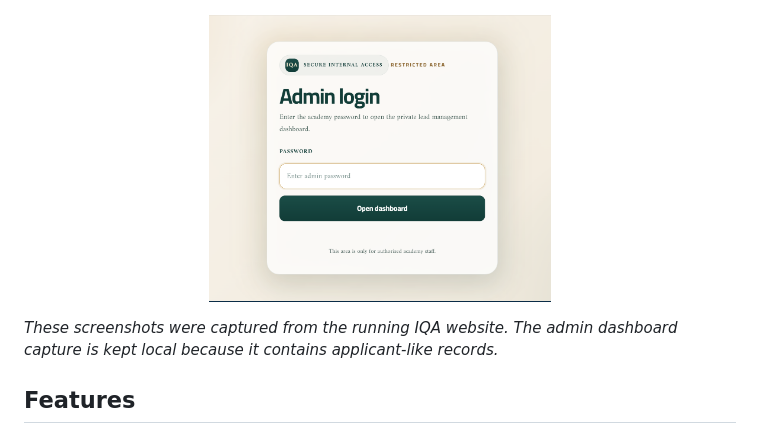
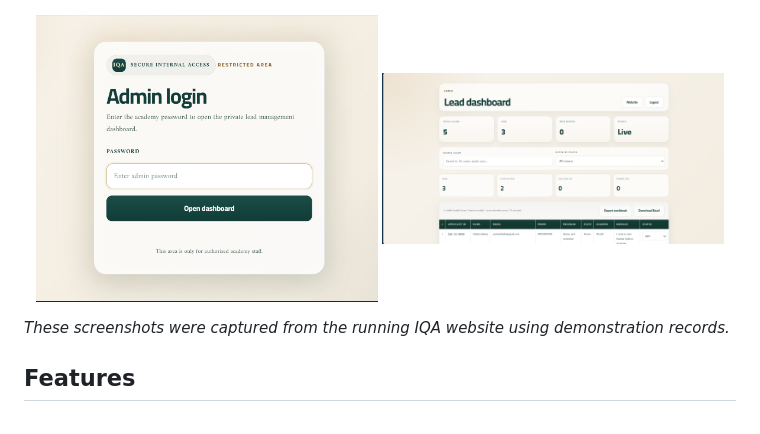
Before and after one commit to Mataxuh/imamu-qaloon-academy, a Markdown page: README.md, the part around the change. GitHub-like rendering; pictures changed too: docs/screenshots/admin-dashboard.png (added).

Commit message:
docs: include admin dashboard screenshot

```diff
--- a/README.md
+++ b/README.md
@@ -31,9 +31,10 @@ The platform is built around three outcomes:
 </p>
 <p align="center">
   <img src="docs/screenshots/admin-login.png" alt="Live IQA admin login screenshot" width="48%" />
+  <img src="docs/screenshots/admin-dashboard.png" alt="Live IQA admin dashboard screenshot" width="48%" />
 </p>
 
-_These screenshots were captured from the running IQA website. The admin dashboard capture is kept local because it contains applicant-like records._
+_These screenshots were captured from the running IQA website using demonstration records._
 
 ## Features
 
```
Also changed, not shown: 1 other file.
